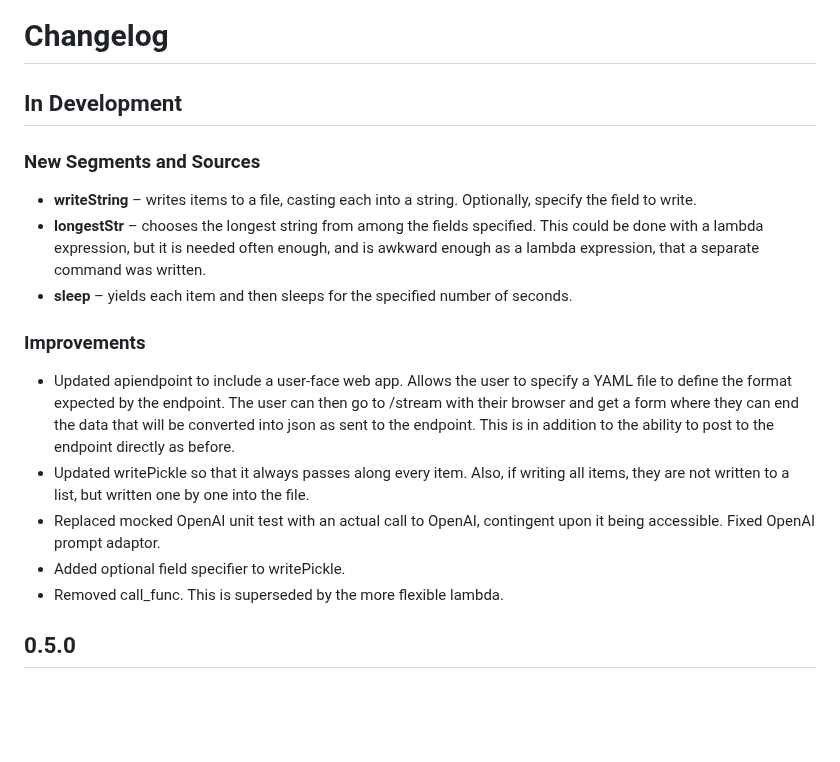
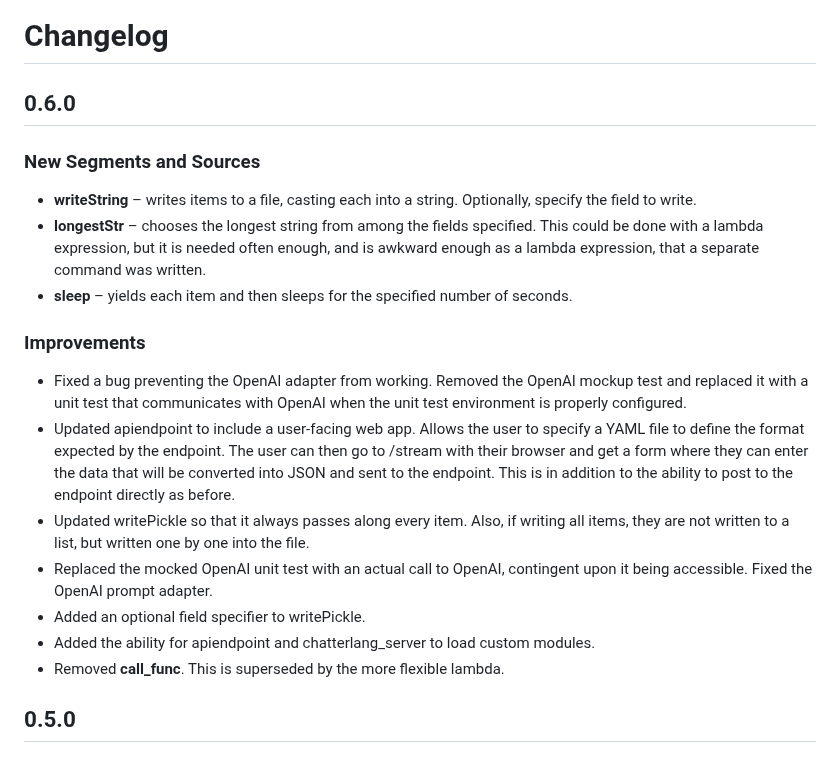
Before and after one commit to sandialabs/talkpipe, a Markdown page: CHANGELOG.md, the part around the change. Rendered like a GitHub page; blank space fills up the shorter version.

Commit message:
Updated changelog

```diff
--- a/CHANGELOG.md
+++ b/CHANGELOG.md
@@ -1,6 +1,6 @@
 # Changelog
 
-## In Development
+## 0.6.0
 ### New Segments and Sources
  - **writeString** – writes items to a file, casting each into a string. Optionally, specify the field to write.
  - **longestStr** – chooses the longest string from among the fields specified. This could be done with a lambda expression,
@@ -8,16 +8,19 @@
  - **sleep** – yields each item and then sleeps for the specified number of seconds.
 
 ### Improvements
- - Updated apiendpoint to include a user-face web app.  Allows the user to specify a YAML file to define the format expected by
-   the endpoint.  The user can then go to /stream with their browser and get a form where they can end the data that will be
-   converted into json as sent to the endpoint.  This is in addition to the ability to post to the endpoint directly as before.
+ - Fixed a bug preventing the OpenAI adapter from working. Removed the OpenAI mockup test and replaced it with a unit test that
+  communicates with OpenAI when the unit test environment is properly configured.
+ - Updated apiendpoint to include a user-facing web app. Allows the user to specify a YAML file to define the format expected by
+  the endpoint. The user can then go to /stream with their browser and get a form where they can enter the data that will be
+  converted into JSON and sent to the endpoint. This is in addition to the ability to post to the endpoint directly as before.
  - Updated writePickle so that it always passes along every item. Also,
   if writing all items, they are not written to a list, but written
   one by one into the file.
- - Replaced mocked OpenAI unit test with an actual call to OpenAI, contingent
-  upon it being accessible. Fixed OpenAI prompt adaptor.
- - Added optional field specifier to writePickle.
- - Removed call_func. This is superseded by the more flexible lambda.
+ - Replaced the mocked OpenAI unit test with an actual call to OpenAI, contingent
+  upon it being accessible. Fixed the OpenAI prompt adapter.
+ - Added an optional field specifier to writePickle.
+ - Added the ability for apiendpoint and chatterlang_server to load custom modules.
+ - Removed **call_func**. This is superseded by the more flexible lambda.
 
 
 ## 0.5.0
```
